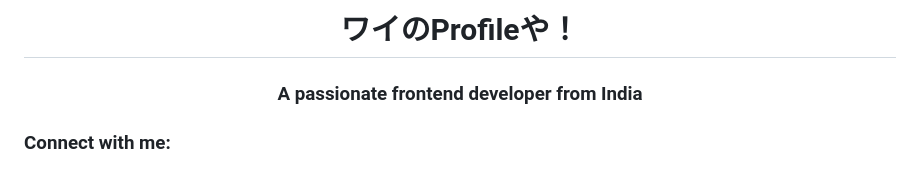
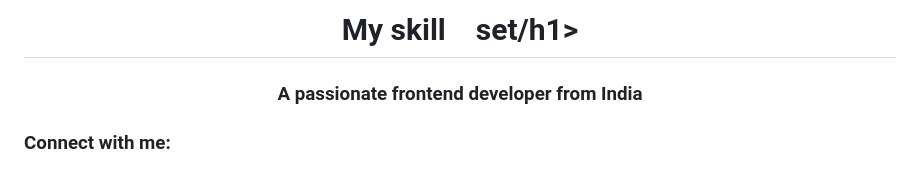
Before and after one commit to AK-Dev-GitHub/Learn-JS, a Markdown page: README.md, the part around the change. GitHub-like rendering.

```diff
--- a/README.md
+++ b/README.md
@@ -1,4 +1,4 @@
-<h1 align="center">ワイのProfileや！</h1>
+<h1 align="center">My skill　set/h1>
 <h3 align="center">A passionate frontend developer from India</h3>
 
 <h3 align="left">Connect with me:</h3>
```
